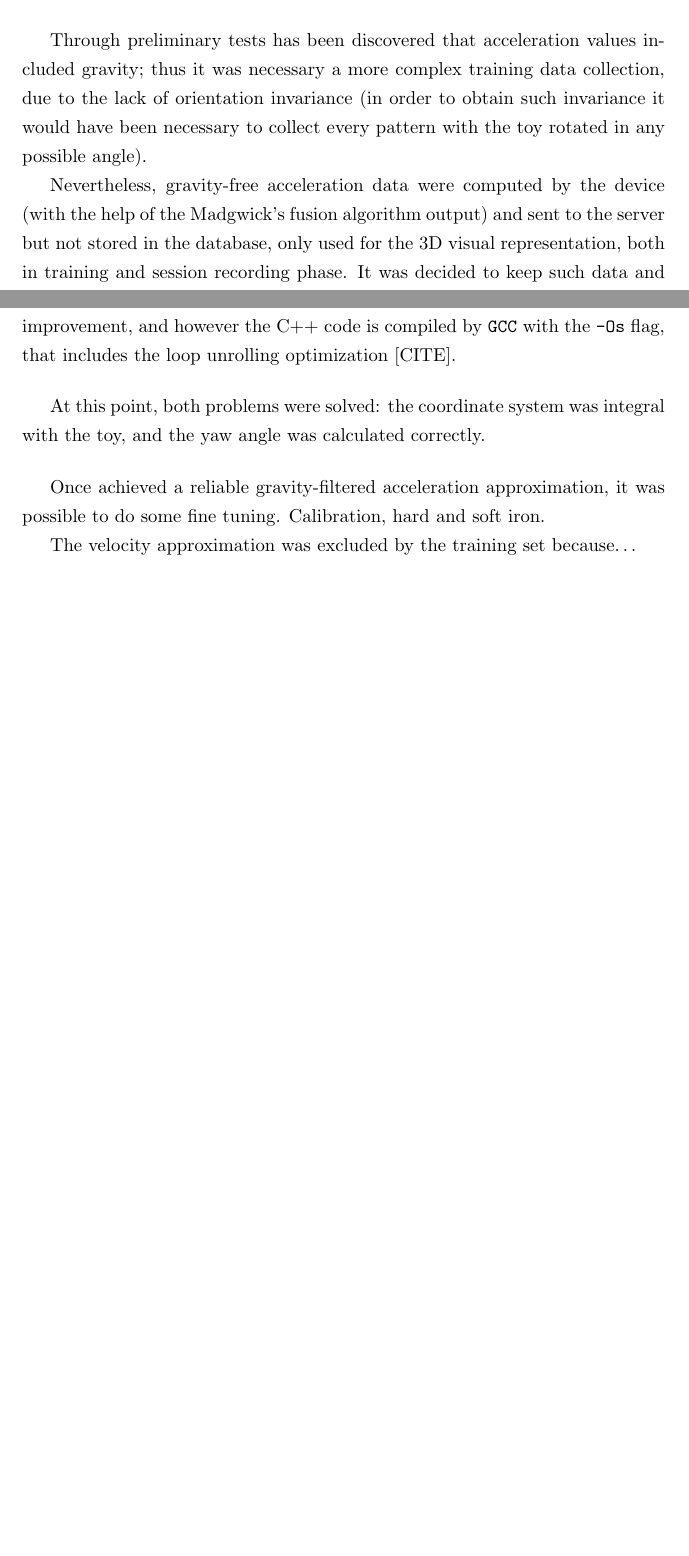
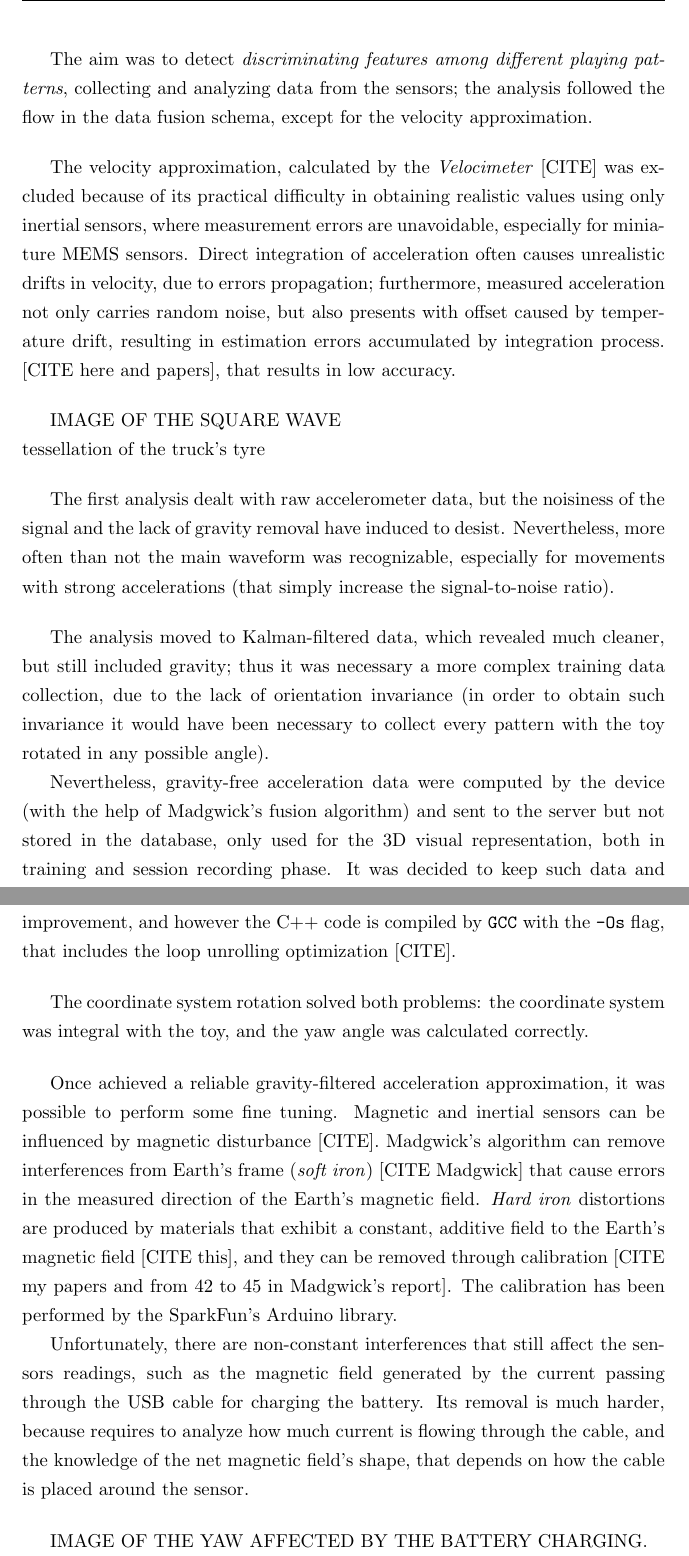
Before and after one commit to michelezoncheddu/bsc-thesis, a LaTeX thesis (thesis.tex, which reads development.tex): two parts of pages 6 and 8 of 9 before the commit and two parts of pages 7 and 9 of 11 after it, joined at a grey line, cut at the place of the change, the shorter picture padded with empty space. Compiled offline with pdfLaTeX.

Commit message:
Almost finish development chapter and style update

```diff
--- a/development.tex
+++ b/development.tex
@@ -20,13 +19,20 @@ For a better training of the neural network, the main problem was to achieve the
 \end{itemize}
 \bigbreak
 
-Through preliminary tests has been discovered that acceleration values included gravity; thus it was necessary a more complex training data collection, due to the lack of orientation invariance (in order to obtain such invariance it would have been necessary to collect every pattern with the toy rotated in any possible angle).
-
-Nevertheless, gravity-free acceleration data were computed by the device (with the help of the Madgwick's fusion algorithm output) and sent to the server but not stored in the database, only used for the 3D visual representation, both in training and session recording phase. It was decided to keep such data and analyze it to see if it was reliable over time.
+The aim was to detect \textit{discriminating features among different playing patterns}, collecting and analyzing data from the sensors; the analysis followed the flow in the data fusion schema, except for the velocity approximation.
 \bigbreak
 
-Some testing showed quickly that there was an error in the yaw angle calculation: the more the toy was rotated (regardless of the axis), the more the yaw diverged. Such error was initially imputed to the Madgwick algorithm implementation, more precisely to the convergence of its error-correction gradient descent algorithm.
+The velocity approximation, calculated by the \textit{Velocimeter} [CITE] was excluded because of its practical difficulty in obtaining realistic values using only inertial sensors, where measurement errors are unavoidable, especially for miniature MEMS sensors. Direct integration of acceleration often causes unrealistic drifts in velocity, due to errors propagation; furthermore, measured acceleration not only carries random noise, but also presents with offset caused by temperature drift, resulting in estimation errors accumulated by integration process. [CITE \href{http://www.chrobotics.com/library/accel-position-velocity}{here} and papers], that results in low accuracy.
+\bigbreak
 
-Unfortunately, different algorithm implementations and different values of the algorithm's gain parameter (the magnitude $\beta$ of the gyroscope measurement error\footnote{Increasing $\beta$ leads to faster bias corrections and higher sensitiveness to lateral accelerations.} [CITE]) have no given better results over time, and worse, sometimes ghost accelerations were found.
+IMAGE OF THE SQUARE WAVE\\
+tessellation of the truck's tyre
+\bigbreak
 
-During the tests, it was noticed that recordings of the same pattern with different device orientations didn't split the acceleration differently among axes, revealing that the reference system was integral with the Earth's center instead of the device's sensor center. To align it back, the acceleration vector has been rotated using a 3D rotation matrix. The 3 rotation angles are given by the Madgwick algorithm in the quaternion form, then converted to the eulerian one.
+The first analysis dealt with raw accelerometer data, but the noisiness of the signal and the lack of gravity removal have induced to desist. Nevertheless, more often than not the main waveform was recognizable, especially for movements with strong accelerations (that simply increase the signal-to-noise ratio).
+\bigbreak
+
+The analysis moved to Kalman-filtered data, which revealed much cleaner, but still included gravity; thus it was necessary a more complex training data collection, due to the lack of orientation invariance (in order to obtain such invariance it would have been necessary to collect every pattern with the toy rotated in any possible angle).
+
+Nevertheless, gravity-free acceleration data were computed by the device (with the help of Madgwick's fusion algorithm) and sent to the server but not stored in the database, only used for the 3D visual representation, both in training and session recording phase. It was decided to keep such data and analyze it to see if it was reliable over time.
+\bigbreak
@@ -78,13 +92,16 @@ Given an acceleration vector $\vec a$, the rotated one is $\vec a_r = R(\alpha,
 The matrix-vector multiplication doesn't need specific optimizations in the code because the dimensions at stake are too small for a meaningful speed or space improvement, and however the C++ code is compiled by \texttt{GCC} with the \texttt{-Os} flag, that includes the loop unrolling optimization [CITE].
 \bigbreak
 
-At this point, both problems were solved: the coordinate system was integral with the toy, and the yaw angle was calculated correctly.
+The coordinate system rotation solved both problems: the coordinate system was integral with the toy, and the yaw angle was calculated correctly.
 \bigbreak
 
-Once achieved a reliable gravity-filtered acceleration approximation, it was possible to do some fine tuning. Calibration, hard and soft iron.
+Once achieved a reliable gravity-filtered acceleration approximation, it was possible to perform some fine tuning. Magnetic and inertial sensors can be influenced by magnetic disturbance [CITE]. Madgwick's algorithm can remove interferences from Earth's frame (\textit{soft iron}) [CITE Madgwick] that cause errors in the measured direction of the Earth's magnetic field. \textit{Hard iron} distortions are produced by materials that exhibit a constant, additive field to the Earth's magnetic field [CITE \href{https://www.fierceelectronics.com/components/compensating-for-tilt-hard-iron-and-soft-iron-effects}{this}], and they can be removed through calibration [CITE my papers and from 42 to 45 in Madgwick's report]. The calibration has been performed by the SparkFun's Arduino library.
 
-The velocity approximation was excluded by the training set because\dots
+Unfortunately, there are non-constant interferences that still affect the sensors readings, such as the magnetic field generated by the current passing through the USB cable for charging the battery.
+Its removal is much harder, because requires to analyze how much current is flowing through the cable, and the knowledge of the net magnetic field's shape, that depends on how the cable is placed around the sensor.
 \bigbreak
 
-\subsection{Delay in real-time data plotting}
+IMAGE OF THE YAW AFFECTED BY THE BATTERY CHARGING.
+
+\section{Delay in real-time data plotting}
 \dots
```
Also changed, not shown: background.tex (+1 -1 lines), conclusions.tex (+1 -1 lines), introduction.tex (+1 -1 lines), technologies.tex (+1 -1 lines), thesis.tex (+9 -4 lines), thesis.pdf (deleted), development.tex (21 more changed lines), 1 other file.
